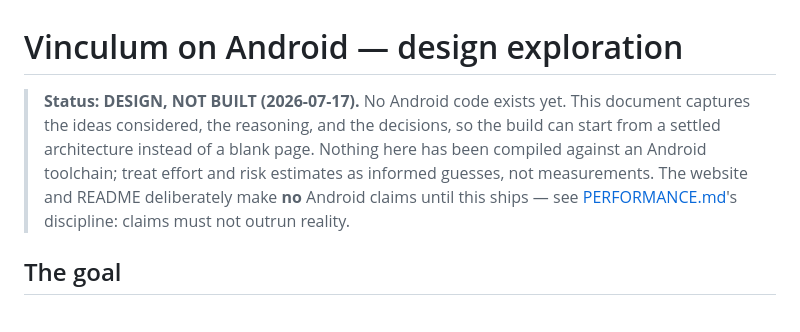
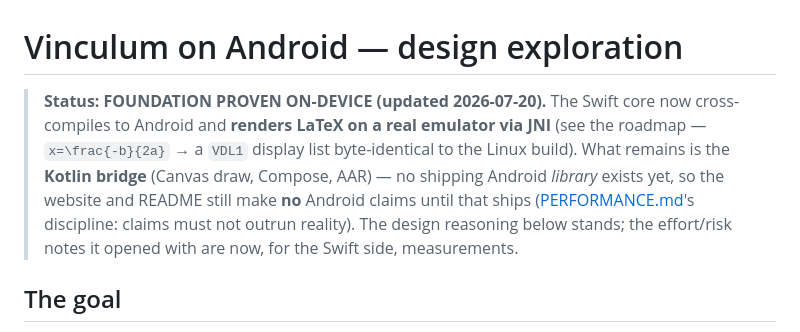
Before and after one commit to 2389-research/Vinculum, a Markdown page: docs/ANDROID.md, the part around the change. Drawn GitHub-style.

Commit message:
docs(android): banner reflects the on-device proof (Swift side is measured, not guessed)
Co-Authored-By: Claude Opus 4.8 <noreply@anthropic.com>
Claude-Session: https://claude.ai/code/session_01WrZJwT7PBRk3PUm1ikVn6Z

```diff
--- a/docs/ANDROID.md
+++ b/docs/ANDROID.md
@@ -1,12 +1,13 @@
 # Vinculum on Android — design exploration
 
-> **Status: DESIGN, NOT BUILT (2026-07-17).** No Android code exists yet. This
-> document captures the ideas considered, the reasoning, and the decisions, so
-> the build can start from a settled architecture instead of a blank page.
-> Nothing here has been compiled against an Android toolchain; treat effort and
-> risk estimates as informed guesses, not measurements. The website and README
-> deliberately make **no** Android claims until this ships — see
-> [PERFORMANCE.md](PERFORMANCE.md)'s discipline: claims must not outrun reality.
+> **Status: FOUNDATION PROVEN ON-DEVICE (updated 2026-07-20).** The Swift core
+> now cross-compiles to Android and **renders LaTeX on a real emulator via JNI**
+> (see the roadmap — `x=\frac{-b}{2a}` → a `VDL1` display list byte-identical to
+> the Linux build). What remains is the **Kotlin bridge** (Canvas draw, Compose,
+> AAR) — no shipping Android *library* exists yet, so the website and README still
+> make **no** Android claims until that ships ([PERFORMANCE.md](PERFORMANCE.md)'s
+> discipline: claims must not outrun reality). The design reasoning below stands;
+> the effort/risk notes it opened with are now, for the Swift side, measurements.
 
 ## The goal
 
```
